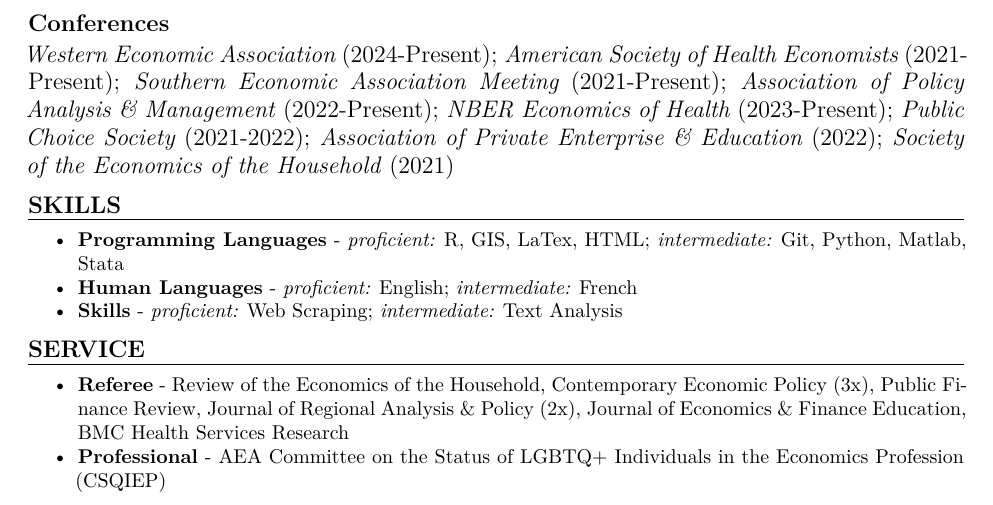
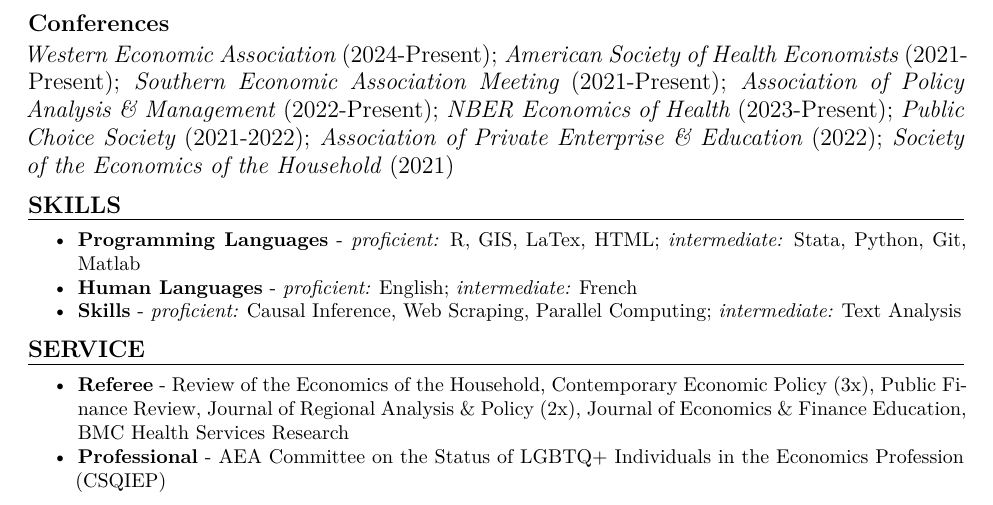
Before and after one commit to joshmartinecon/quarto-cv, a Quarto document (joshmartin_cv.qmd): part of page 4 of 5, cut so that both start at the same text. Rendered offline with R 4.5, knitr and Pandoc in place of Quarto, then LaTeX, with nearby package versions.

Commit message:
updated 10.16.2024

```diff
--- a/joshmartin_cv.qmd
+++ b/joshmartin_cv.qmd
@@ -304,9 +304,9 @@
   \vspace{0.1cm}
   \hrule
 \end{large}
-* **Programming Languages** - *proficient:* R, GIS, LaTex, HTML; *intermediate:* Git, Python, Matlab, Stata
+* **Programming Languages** - *proficient:* R, GIS, LaTex, HTML; *intermediate:* Stata, Python, Git, Matlab
 * **Human Languages** - *proficient:* English; *intermediate:* French
-* **Skills** - *proficient:* Web Scraping; *intermediate:* Text Analysis
+* **Skills** - *proficient:* Causal Inference, Web Scraping, Parallel Computing; *intermediate:* Text Analysis
 
 <!-- SERVICE -->
 \begin{large}{\bf SERVICE}
```
